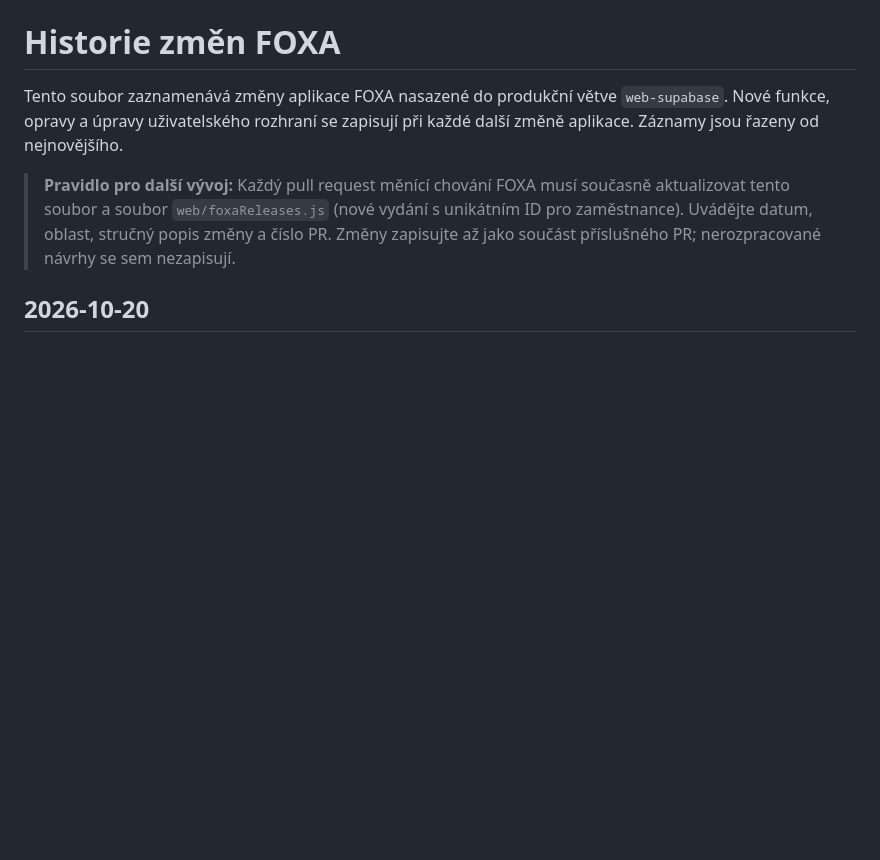
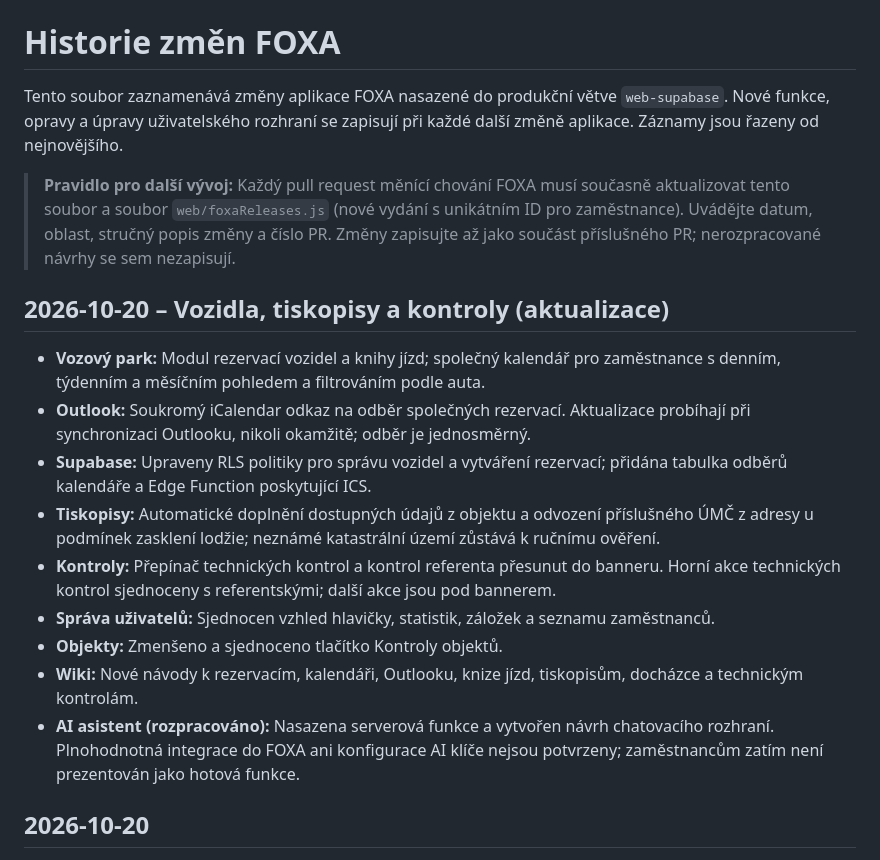
Before and after one commit to jakubjirijuren-pixel/isys, a Markdown page: CHANGELOG.md, the part around the change. Drawn GitHub-style; blank space fills up the shorter version.

Commit message:
docs: synchronize project changelog with fleet forms inspections and wiki updates

```diff
--- a/CHANGELOG.md
+++ b/CHANGELOG.md
@@ -3,6 +3,18 @@
 Tento soubor zaznamenává změny aplikace FOXA nasazené do produkční větve `web-supabase`. Nové funkce, opravy a úpravy uživatelského rozhraní se zapisují při každé další změně aplikace. Záznamy jsou řazeny od nejnovějšího.
 
 > **Pravidlo pro další vývoj:** Každý pull request měnící chování FOXA musí současně aktualizovat tento soubor a soubor `web/foxaReleases.js` (nové vydání s unikátním ID pro zaměstnance). Uvádějte datum, oblast, stručný popis změny a číslo PR. Změny zapisujte až jako součást příslušného PR; nerozpracované návrhy se sem nezapisují.
+
+## 2026-10-20 – Vozidla, tiskopisy a kontroly (aktualizace)
+
+- **Vozový park:** Modul rezervací vozidel a knihy jízd; společný kalendář pro zaměstnance s denním, týdenním a měsíčním pohledem a filtrováním podle auta.
+- **Outlook:** Soukromý iCalendar odkaz na odběr společných rezervací. Aktualizace probíhají při synchronizaci Outlooku, nikoli okamžitě; odběr je jednosměrný.
+- **Supabase:** Upraveny RLS politiky pro správu vozidel a vytváření rezervací; přidána tabulka odběrů kalendáře a Edge Function poskytující ICS.
+- **Tiskopisy:** Automatické doplnění dostupných údajů z objektu a odvození příslušného ÚMČ z adresy u podmínek zasklení lodžie; neznámé katastrální území zůstává k ručnímu ověření.
+- **Kontroly:** Přepínač technických kontrol a kontrol referenta přesunut do banneru. Horní akce technických kontrol sjednoceny s referentskými; další akce jsou pod bannerem.
+- **Správa uživatelů:** Sjednocen vzhled hlavičky, statistik, záložek a seznamu zaměstnanců.
+- **Objekty:** Zmenšeno a sjednoceno tlačítko Kontroly objektů.
+- **Wiki:** Nové návody k rezervacím, kalendáři, Outlooku, knize jízd, tiskopisům, docházce a technickým kontrolám.
+- **AI asistent (rozpracováno):** Nasazena serverová funkce a vytvořen návrh chatovacího rozhraní. Plnohodnotná integrace do FOXA ani konfigurace AI klíče nejsou potvrzeny; zaměstnancům zatím není prezentován jako hotová funkce.
 
 ## 2026-10-20
 
```
